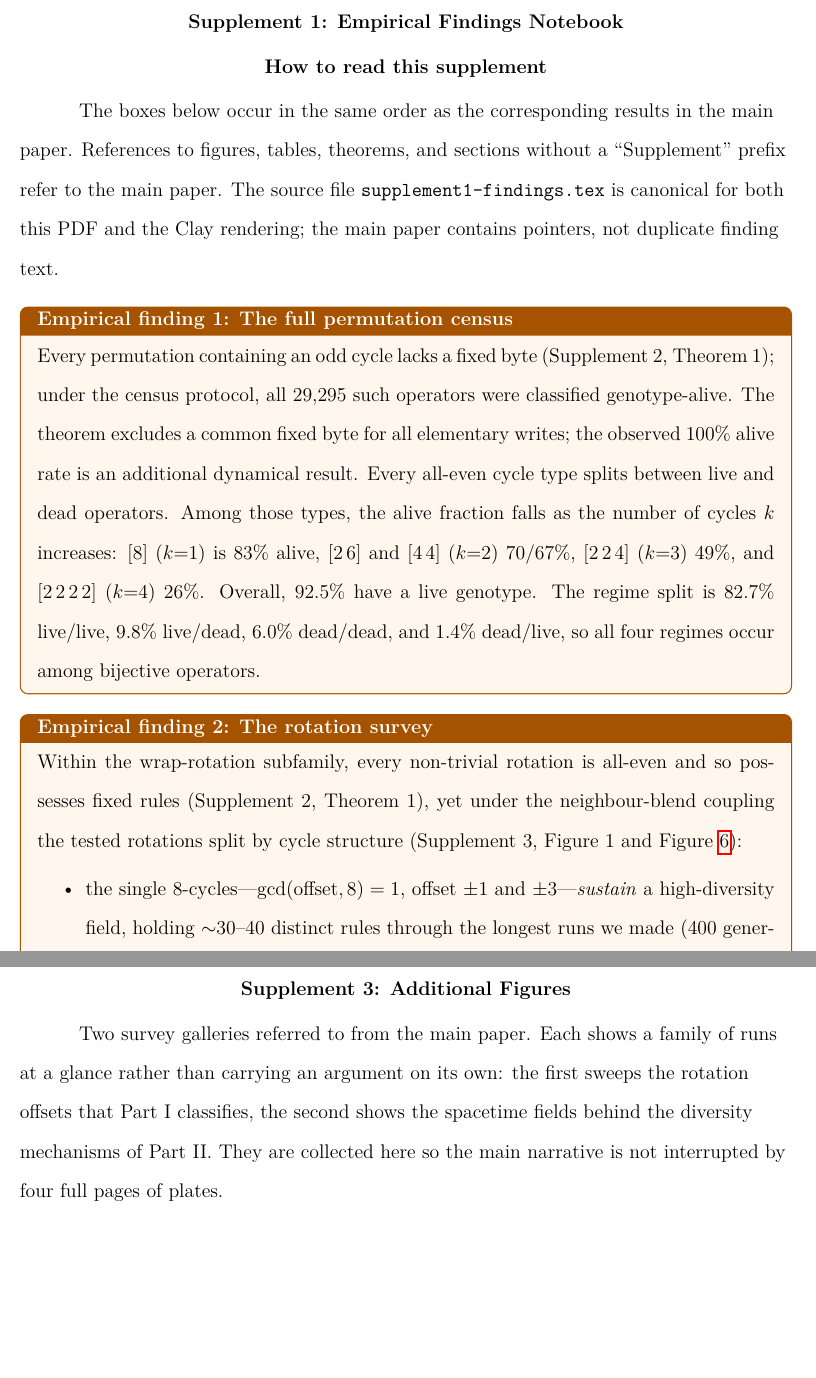
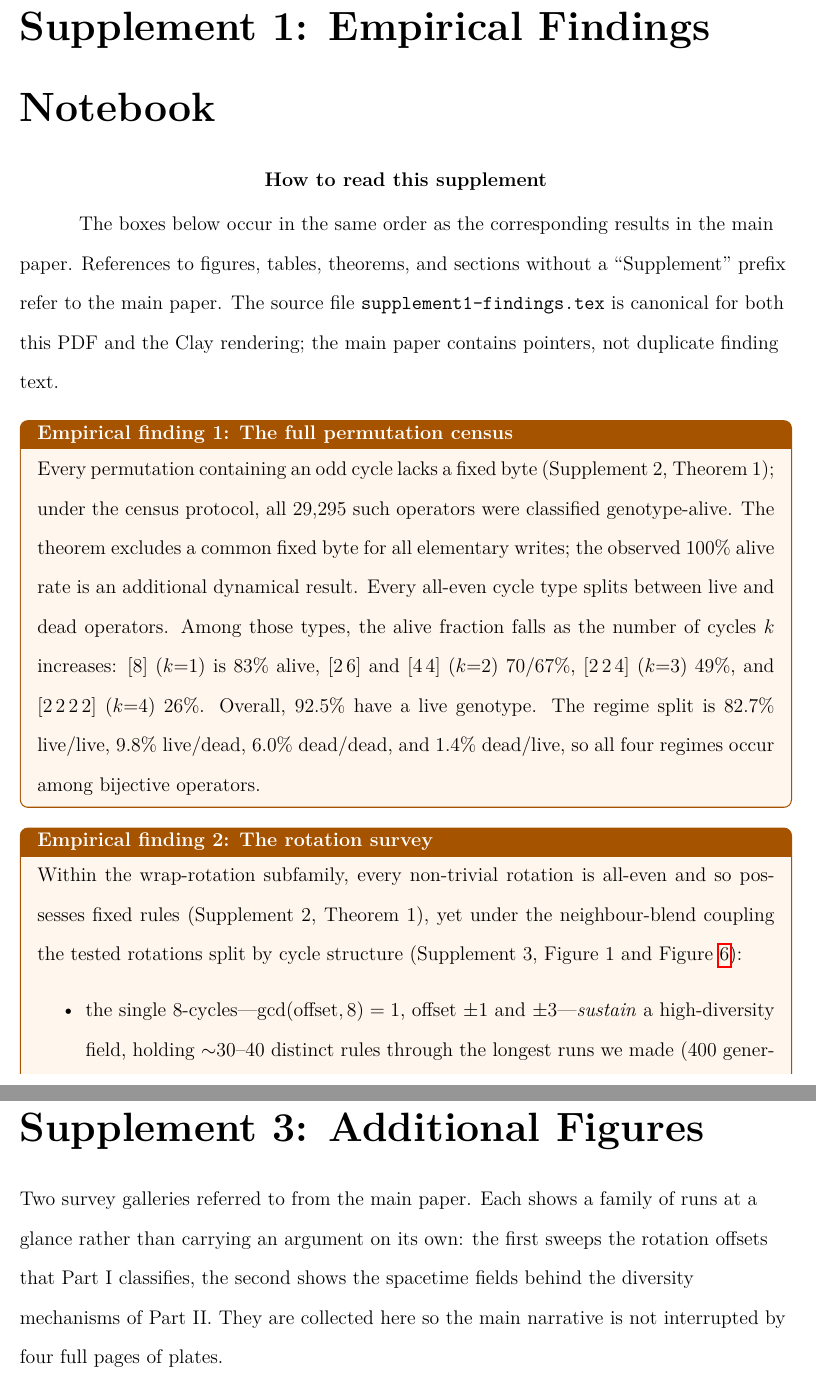
Before and after one commit to tothedarktowercame/futon5, a LaTeX paper (holes/tech-notes/paper/packet.tex, which reads holes/tech-notes/paper/supplement3-figures.tex): two parts of pages 46 and 63 of 81 before the commit and two parts of pages 46 and 64 of 82 after it, joined at a grey line, cut so that both start at the same text, the shorter picture padded with empty space. Compiled offline with pdfLaTeX.

Commit message:
Supplements sit at part level in the packet, so their sections nest
The supplement headings were emitted at section level, which made them siblings
of both the paper's sections and their own internal ones -- so Supplement 4's
three strands appeared alongside its title rather than under it, and everything
inherited nesting under Part II.

Promoting them to \part is the structurally correct level (supplements are peers
of Parts I and II, not of sections) and is a smaller change than deleting
Supplement 4's sectioning, which would have cost a 15pp supplement its
navigation. Its subsection now nests two levels deep, as it should.

Supplements 2 and 3 carry their own heading rather than taking one from
packet.tex, so those sources move from \section* to \part* as well -- otherwise
they opened with a small centred heading against 1 and 4's large one and read as
continuations rather than new parts. Consistent in standalone builds too.

```diff
--- a/holes/tech-notes/paper/packet.tex
+++ b/holes/tech-notes/paper/packet.tex
@@ -91,11 +95,11 @@ for completeness and is not a premise of the argument.
   \phantomsection}
 \newcommand{\packetsupp}[2]{%
   \packetsuppstart{#1}%
-  \section*{Supplement #1: #2}%
-  \addcontentsline{toc}{section}{Supplement #1: #2}}
+  \part*{Supplement #1: #2}%
+  \addcontentsline{toc}{part}{Supplement #1: #2}}
 \newcommand{\packetsuppself}[2]{%
   \packetsuppstart{#1}%
-  \addcontentsline{toc}{section}{Supplement #1: #2}}
+  \addcontentsline{toc}{part}{Supplement #1: #2}}
 
 % The supplements are standalone documents that call \maketitle. The packet has
 % its own front matter, so neutralise it from here on.
--- a/holes/tech-notes/paper/supplement3-figures.tex
+++ b/holes/tech-notes/paper/supplement3-figures.tex
@@ -59,7 +59,7 @@ public-facing literate-notebook view from the same canonical source.}
 
 \begin{document}
 
-\section*{Supplement 3: Additional Figures}
+\part*{Supplement 3: Additional Figures}
 
 Two survey galleries referred to from the main paper. Each shows a family of runs at a
 glance rather than carrying an argument on its own: the first sweeps the rotation
```
Also changed, not shown: holes/tech-notes/paper/supplement2-theory.tex (+1 -1 lines), holes/tech-notes/paper/packet.tex (4 more changed lines).
